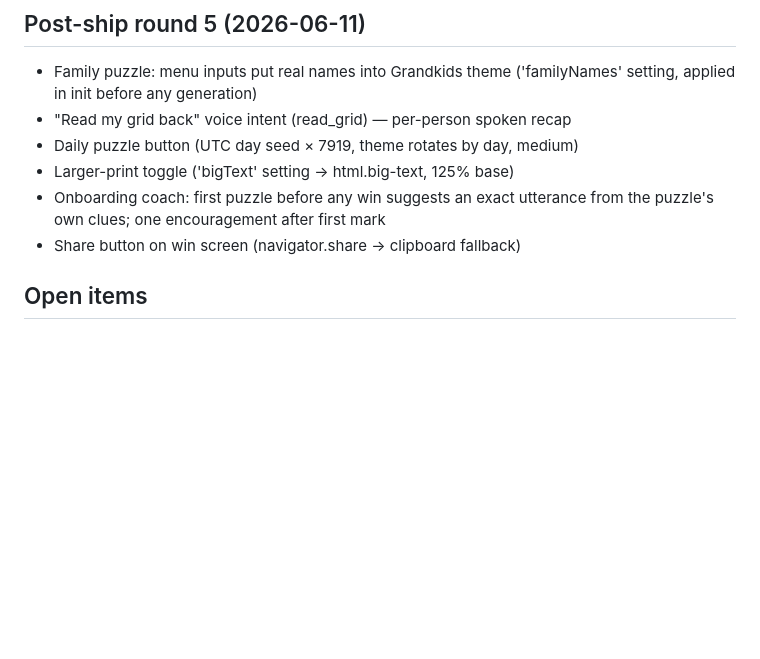
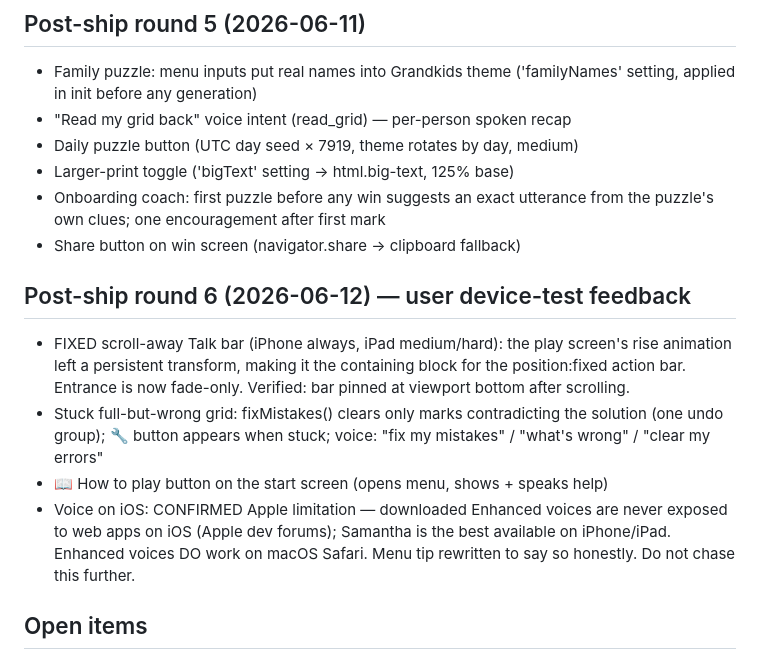
Before and after one commit to jepugh-code/puzzle-talk, a Markdown page: PROGRESS.md, the part around the change. Drawn GitHub-style; blank space fills up the shorter version.

Commit message:
PROGRESS: round 6
Co-Authored-By: Claude Fable 5 <noreply@anthropic.com>

```diff
--- a/PROGRESS.md
+++ b/PROGRESS.md
@@ -65,6 +65,21 @@ _Last updated: 2026-06-10_
 - Onboarding coach: first puzzle before any win suggests an exact utterance
   from the puzzle's own clues; one encouragement after first mark
 - Share button on win screen (navigator.share → clipboard fallback)
+
+## Post-ship round 6 (2026-06-12) — user device-test feedback
+
+- FIXED scroll-away Talk bar (iPhone always, iPad medium/hard): the play
+  screen's rise animation left a persistent transform, making it the
+  containing block for the position:fixed action bar. Entrance is now
+  fade-only. Verified: bar pinned at viewport bottom after scrolling.
+- Stuck full-but-wrong grid: fixMistakes() clears only marks contradicting
+  the solution (one undo group); 🔧 button appears when stuck; voice:
+  "fix my mistakes" / "what's wrong" / "clear my errors"
+- 📖 How to play button on the start screen (opens menu, shows + speaks help)
+- Voice on iOS: CONFIRMED Apple limitation — downloaded Enhanced voices are
+  never exposed to web apps on iOS (Apple dev forums); Samantha is the best
+  available on iPhone/iPad. Enhanced voices DO work on macOS Safari. Menu
+  tip rewritten to say so honestly. Do not chase this further.
 
 ## Open items
 
```
